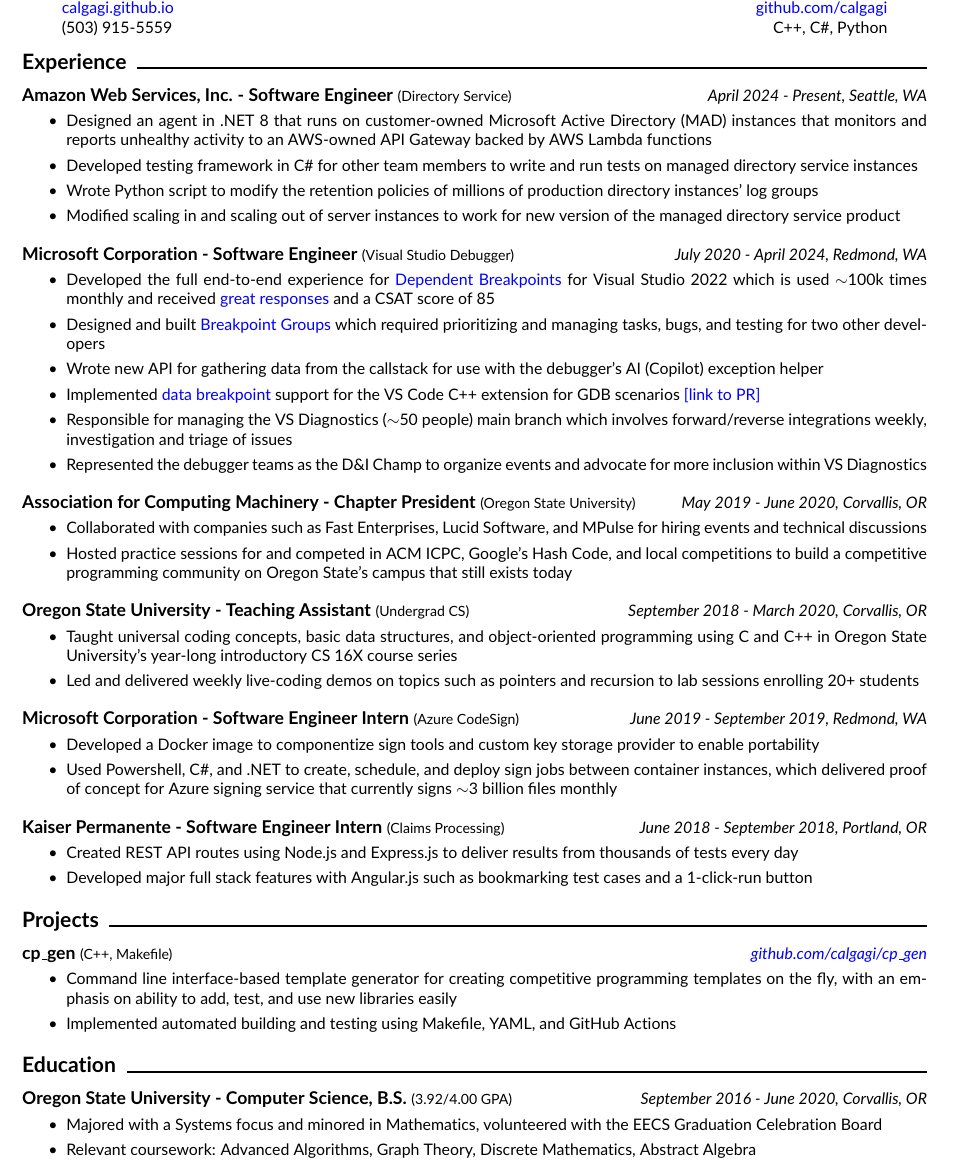
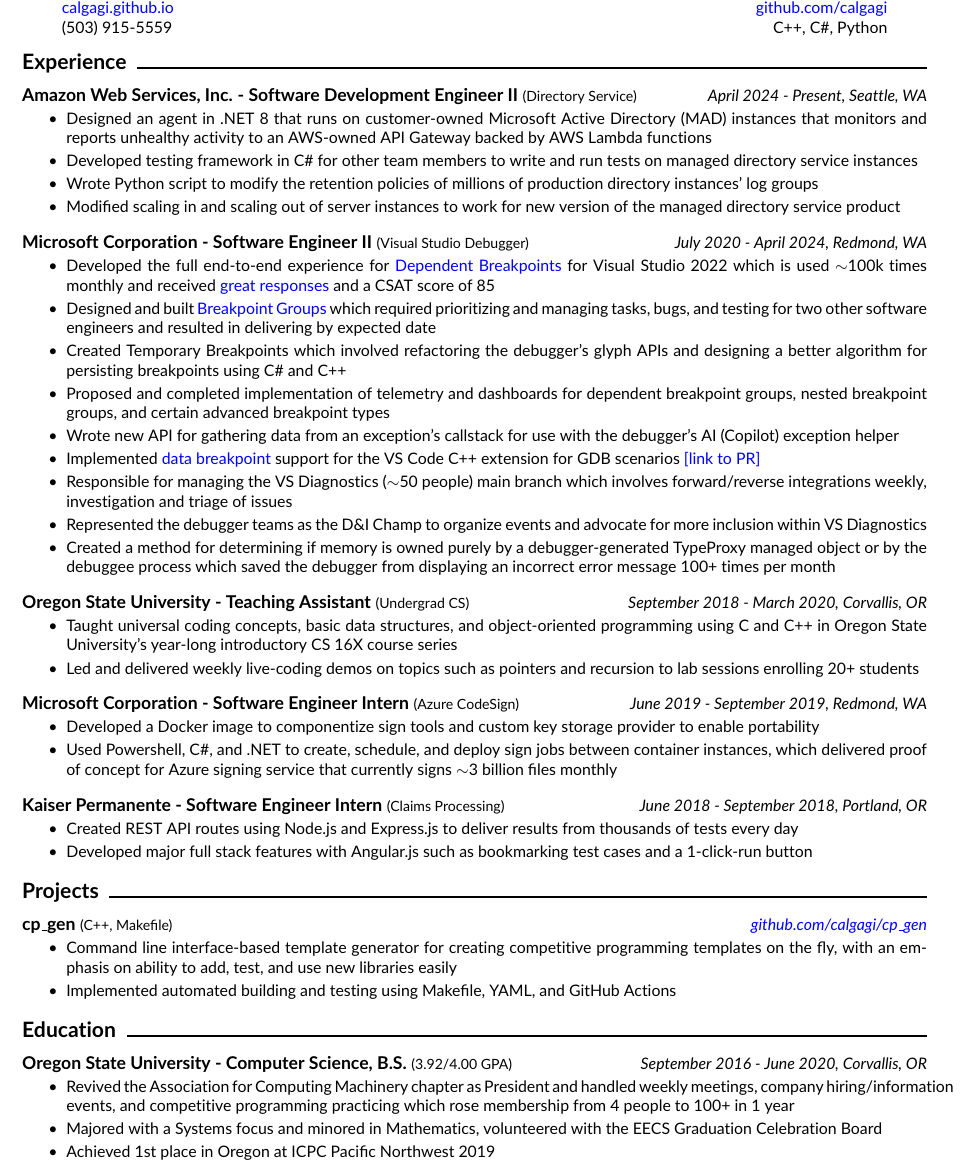
Before and after one commit to calgagi/resume, a LaTeX document (main.tex): part of the page, cut so that both start at the same text. The pictures show the PDF file resume.pdf that the author committed with the source.

Commit message:
update resume a little more

```diff
--- a/main.tex
+++ b/main.tex
@@ -47,7 +47,7 @@
 \noindent\large \textbf{Experience } \hrulefill
 \vskip 0.1in
 
-\noindent \normalsize \textbf{Amazon Web Services, Inc. - Software Engineer} \footnotesize (Directory Service) \hfill \small \textit{April 2024 - Present, Seattle, WA}
+\noindent \normalsize \textbf{Amazon Web Services, Inc. - Software Development Engineer II} \footnotesize (Directory Service) \hfill \small \textit{April 2024 - Present, Seattle, WA}
 \begin{itemize}
     \item Designed an agent in .NET 8 that runs on customer-owned Microsoft Active Directory (MAD) instances that monitors and reports unhealthy activity to an AWS-owned API Gateway backed by AWS Lambda functions
     \item Developed testing framework in C\# for other team members to write and run tests on managed directory service instances
@@ -57,22 +57,17 @@
 
 \vskip 0.1in
 
-\noindent \normalsize \textbf{Microsoft Corporation - Software Engineer} \footnotesize (Visual Studio Debugger) \hfill \small \textit{July 2020 - April 2024, Redmond, WA}
+\noindent \normalsize \textbf{Microsoft Corporation - Software Engineer II} \footnotesize (Visual Studio Debugger) \hfill \small \textit{July 2020 - April 2024, Redmond, WA}
 \begin{itemize}
     \item Developed the full end-to-end experience for \href{https://learn.microsoft.com/en-us/visualstudio/debugger/using-breakpoints?view=vs-2022#BKMK_set_a_dependent_breakpoint}{Dependent Breakpoints} for Visual Studio 2022 which is used $\sim$100k times monthly and received \href{https://twitter.com/VS_Debugger/status/1437902110822047750}{great responses} and a CSAT score of 85
-\item Designed and built \href{https://devblogs.microsoft.com/visualstudio/streamlining-your-debugging-process-with-breakpoint-groups/}{Breakpoint Groups} which required prioritizing and managing tasks, bugs, and testing for two other developers
-\item Wrote new API for gathering data from the callstack for use with the debugger's AI (Copilot) exception helper
+    \item Designed and built \href{https://devblogs.microsoft.com/visualstudio/streamlining-your-debugging-process-with-breakpoint-groups/}{Breakpoint Groups} which required prioritizing and managing tasks, bugs, and testing for two other software engineers and resulted in delivering by expected date
+    \item Created Temporary Breakpoints which involved refactoring the debugger's glyph APIs and designing a better algorithm for persisting breakpoints using C\# and C++
+    \item Proposed and completed implementation of telemetry and dashboards for dependent breakpoint groups, nested breakpoint groups, and certain advanced breakpoint types
+    \item Wrote new API for gathering data from an exception's callstack for use with the debugger's AI (Copilot) exception helper
     \item Implemented \href{https://devblogs.microsoft.com/cppblog/whats-new-for-c-debugging-in-visual-studio-code/#data-breakpoints}{data breakpoint} support for the VS Code C++ extension for GDB scenarios \href{https://github.com/microsoft/MIEngine/pull/1257}{[link to PR]}
     \item Responsible for managing the VS Diagnostics ($\sim$50 people) main branch which involves forward/reverse integrations weekly, investigation and triage of issues
     \item Represented the debugger teams as the D\&I Champ to organize events and advocate for more inclusion within VS Diagnostics
-\end{itemize}
-
-\vskip 0.1in
-
-\noindent \normalsize \textbf{Association for Computing Machinery - Chapter President} \footnotesize (Oregon State University) \hfill \small \textit{May 2019 - June 2020, Corvallis, OR}
-\begin{itemize}
-\item Collaborated with companies such as Fast Enterprises, Lucid Software, and MPulse for hiring events and technical discussions
-\item Hosted practice sessions for and competed in ACM ICPC, Google’s Hash Code, and local competitions to build a competitive programming community on Oregon State's campus that still exists today
+    \item Created a method for determining if memory is owned purely by a debugger-generated TypeProxy managed object or by the debuggee process which saved the debugger from displaying an incorrect error message 100+ times per month
 \end{itemize}
 
 \vskip 0.1in
@@ -116,8 +111,9 @@
 
 \noindent \normalsize \textbf{Oregon State University - Computer Science, B.S.} \footnotesize (3.92/4.00 GPA) \hfill \small \textit{September 2016 - June 2020, Corvallis, OR}
 \begin{itemize}
+    \item Revived the Association for Computing Machinery chapter as President and handled weekly meetings, company hiring/information events, and competitive programming practicing which rose membership from 4 people to 100+ in 1 year
     \item Majored with a Systems focus and minored in Mathematics, volunteered with the EECS Graduation Celebration Board
-\item Relevant coursework: Advanced Algorithms, Graph Theory, Discrete Mathematics, Abstract Algebra
+    \item Achieved 1st place in Oregon at ICPC Pacific Northwest 2019
 \end{itemize}
 
 
```
Also changed, not shown: resume.pdf. Lines whose indentation alone changed are shown as unchanged.
